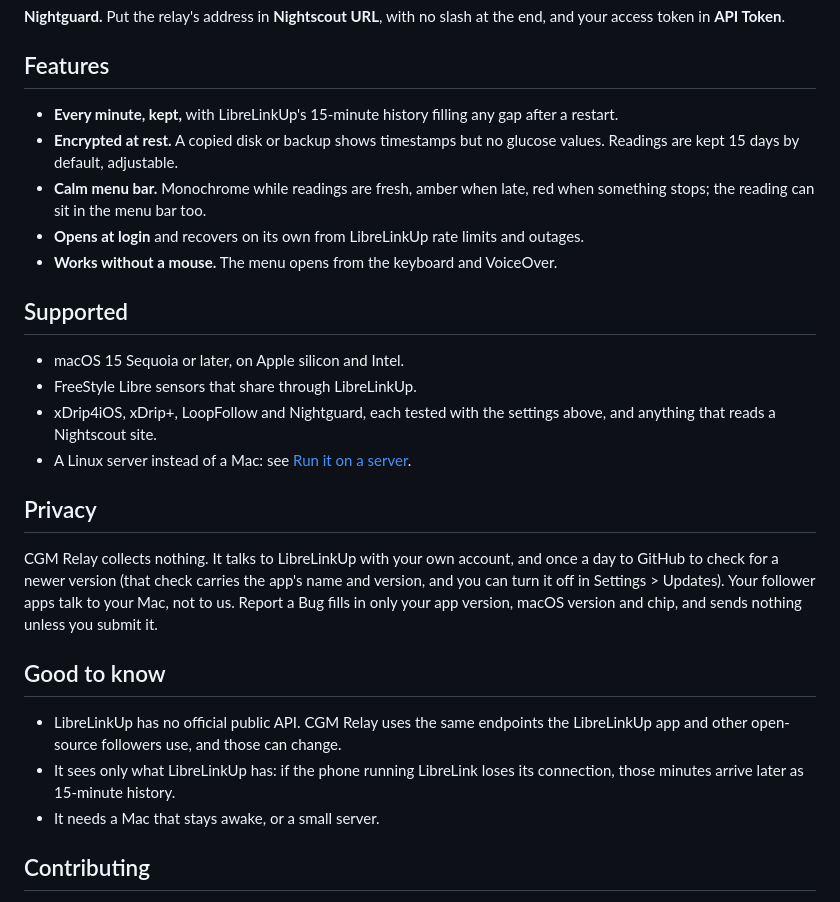
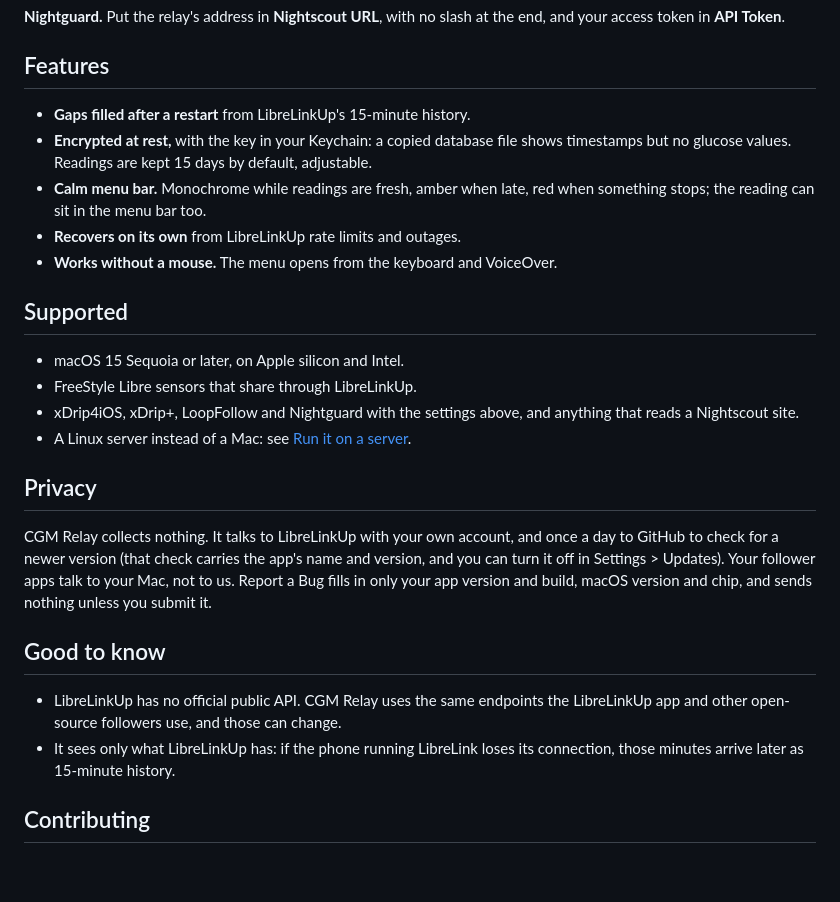
Before and after one commit to yaanfpv/cgm-relay, a Markdown page: README.md, the part around the change. GitHub-like rendering; blank space fills up the shorter version.

```diff
--- a/README.md
+++ b/README.md
@@ -34,28 +34,27 @@ Apps like xDrip4iOS only get a reading when your phone lets them run, and phones
 
 ## Features
 
-- **Every minute, kept,** with LibreLinkUp's 15-minute history filling any gap after a restart.
-- **Encrypted at rest.** A copied disk or backup shows timestamps but no glucose values. Readings are kept 15 days by default, adjustable.
+- **Gaps filled after a restart** from LibreLinkUp's 15-minute history.
+- **Encrypted at rest,** with the key in your Keychain: a copied database file shows timestamps but no glucose values. Readings are kept 15 days by default, adjustable.
 - **Calm menu bar.** Monochrome while readings are fresh, amber when late, red when something stops; the reading can sit in the menu bar too.
-- **Opens at login** and recovers on its own from LibreLinkUp rate limits and outages.
+- **Recovers on its own** from LibreLinkUp rate limits and outages.
 - **Works without a mouse.** The menu opens from the keyboard and VoiceOver.
 
 ## Supported
 
 - macOS 15 Sequoia or later, on Apple silicon and Intel.
 - FreeStyle Libre sensors that share through LibreLinkUp.
-- xDrip4iOS, xDrip+, LoopFollow and Nightguard, each tested with the settings above, and anything that reads a Nightscout site.
+- xDrip4iOS, xDrip+, LoopFollow and Nightguard with the settings above, and anything that reads a Nightscout site.
 - A Linux server instead of a Mac: see [Run it on a server](docs/TECHNICAL.md#run-it-on-a-server).
 
 ## Privacy
 
-CGM Relay collects nothing. It talks to LibreLinkUp with your own account, and once a day to GitHub to check for a newer version (that check carries the app's name and version, and you can turn it off in Settings > Updates). Your follower apps talk to your Mac, not to us. Report a Bug fills in only your app version, macOS version and chip, and sends nothing unless you submit it.
+CGM Relay collects nothing. It talks to LibreLinkUp with your own account, and once a day to GitHub to check for a newer version (that check carries the app's name and version, and you can turn it off in Settings > Updates). Your follower apps talk to your Mac, not to us. Report a Bug fills in only your app version and build, macOS version and chip, and sends nothing unless you submit it.
 
 ## Good to know
 
 - LibreLinkUp has no official public API. CGM Relay uses the same endpoints the LibreLinkUp app and other open-source followers use, and those can change.
 - It sees only what LibreLinkUp has: if the phone running LibreLink loses its connection, those minutes arrive later as 15-minute history.
-- It needs a Mac that stays awake, or a small server.
 
 ## Contributing
 
```
Also changed, not shown: CONTRIBUTING.md (+3 -8 lines), docs/TECHNICAL.md (+3 -7 lines).
